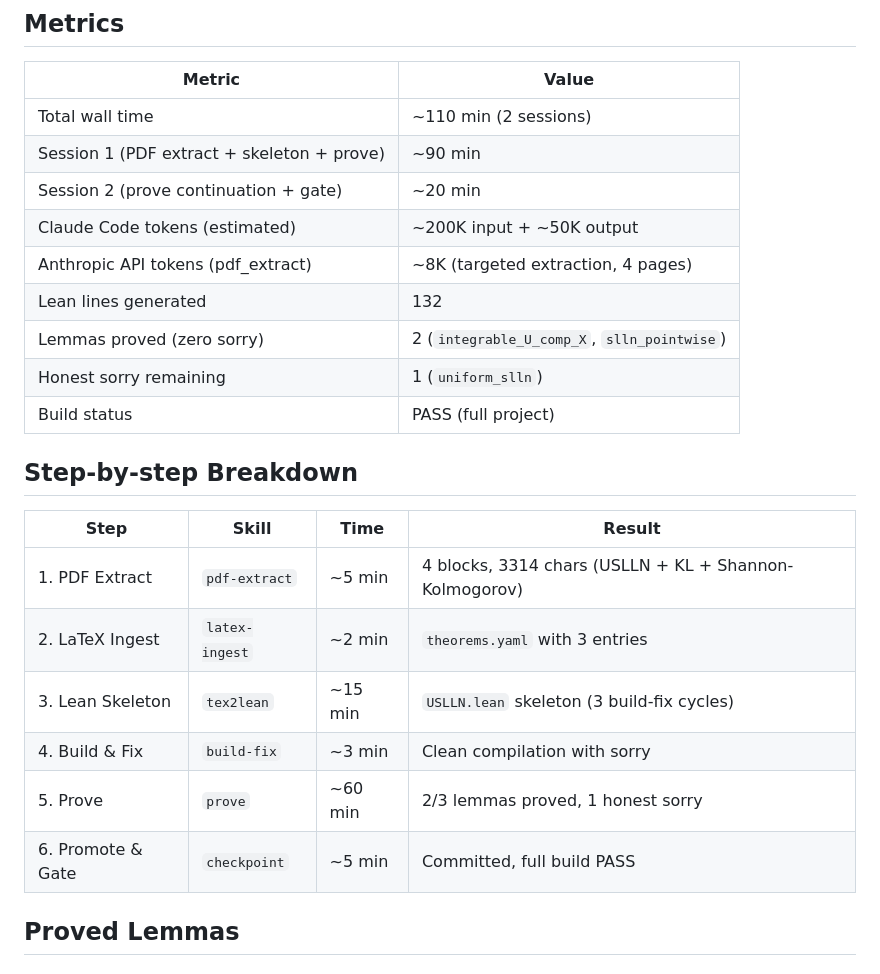
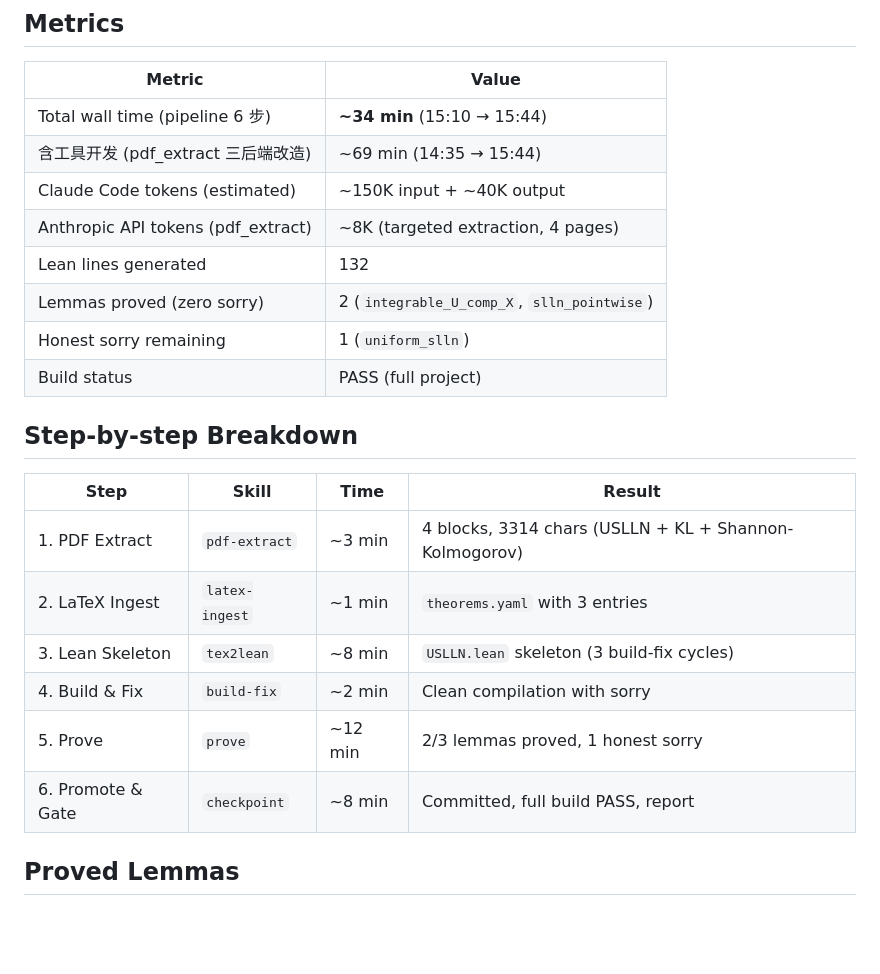
Before and after one commit to statopia/statlean4, a Markdown page: theme/input/USLLN_PIPELINE_REPORT.md, the part around the change. Rendered like a GitHub page; blank space fills up the shorter version.

```diff
--- a/theme/input/USLLN_PIPELINE_REPORT.md
+++ b/theme/input/USLLN_PIPELINE_REPORT.md
@@ -10,10 +10,9 @@
 
 | Metric | Value |
 |--------|-------|
-| Total wall time | ~110 min (2 sessions) |
-| Session 1 (PDF extract + skeleton + prove) | ~90 min |
-| Session 2 (prove continuation + gate) | ~20 min |
-| Claude Code tokens (estimated) | ~200K input + ~50K output |
+| Total wall time (pipeline 6 步) | **~34 min** (15:10 → 15:44) |
+| 含工具开发 (pdf_extract 三后端改造) | ~69 min (14:35 → 15:44) |
+| Claude Code tokens (estimated) | ~150K input + ~40K output |
 | Anthropic API tokens (pdf_extract) | ~8K (targeted extraction, 4 pages) |
 | Lean lines generated | 132 |
 | Lemmas proved (zero sorry) | 2 (`integrable_U_comp_X`, `slln_pointwise`) |
@@ -24,12 +23,12 @@
 
 | Step | Skill | Time | Result |
 |------|-------|------|--------|
-| 1. PDF Extract | `pdf-extract` | ~5 min | 4 blocks, 3314 chars (USLLN + KL + Shannon-Kolmogorov) |
-| 2. LaTeX Ingest | `latex-ingest` | ~2 min | `theorems.yaml` with 3 entries |
-| 3. Lean Skeleton | `tex2lean` | ~15 min | `USLLN.lean` skeleton (3 build-fix cycles) |
-| 4. Build & Fix | `build-fix` | ~3 min | Clean compilation with sorry |
-| 5. Prove | `prove` | ~60 min | 2/3 lemmas proved, 1 honest sorry |
-| 6. Promote & Gate | `checkpoint` | ~5 min | Committed, full build PASS |
+| 1. PDF Extract | `pdf-extract` | ~3 min | 4 blocks, 3314 chars (USLLN + KL + Shannon-Kolmogorov) |
+| 2. LaTeX Ingest | `latex-ingest` | ~1 min | `theorems.yaml` with 3 entries |
+| 3. Lean Skeleton | `tex2lean` | ~8 min | `USLLN.lean` skeleton (3 build-fix cycles) |
+| 4. Build & Fix | `build-fix` | ~2 min | Clean compilation with sorry |
+| 5. Prove | `prove` | ~12 min | 2/3 lemmas proved, 1 honest sorry |
+| 6. Promote & Gate | `checkpoint` | ~8 min | Committed, full build PASS, report |
 
 ## Proved Lemmas
 
```
Also changed, not shown: WORK_SUMMARY.md (+2 -2 lines).
